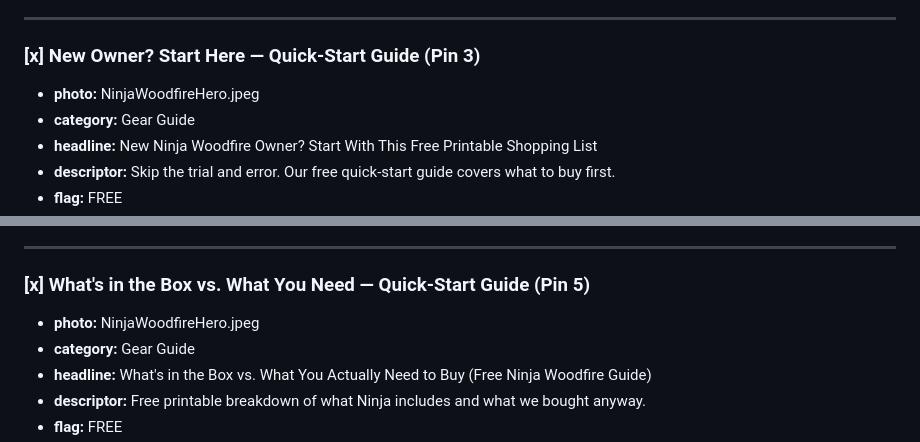
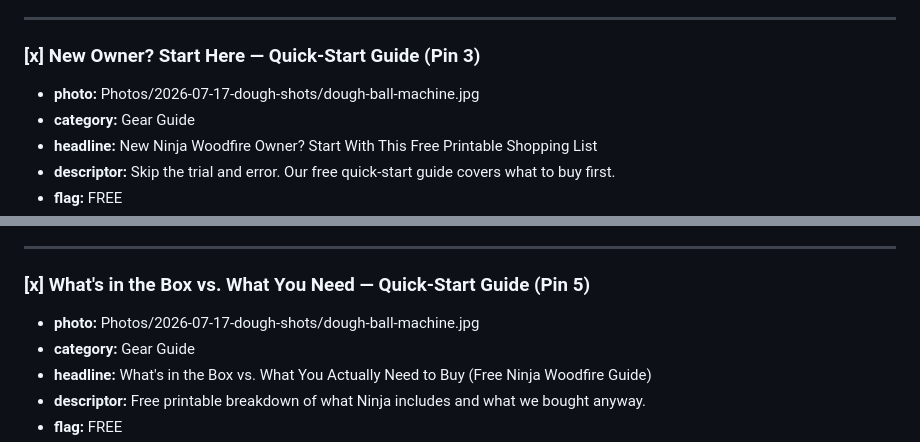
Before and after one commit to mjspinney-star/new-england-crust, a Markdown page: Pinterest/pinterest-pin-queue.md, 2 parts joined by grey strips. Rendered like a GitHub page.

Commit message:
Diversify 2 Quick-Start pin photos to reduce repetition

```diff
--- a/Pinterest/pinterest-pin-queue.md
+++ b/Pinterest/pinterest-pin-queue.md
@@ -360,7 +360,7 @@ free and printable.
 ---
 
 ### [x] New Owner? Start Here — Quick-Start Guide (Pin 3)
-- **photo:** NinjaWoodfireHero.jpeg
+- **photo:** Photos/2026-07-17-dough-shots/dough-ball-machine.jpg
 - **category:** Gear Guide
 - **headline:** New Ninja Woodfire Owner? Start With This Free Printable Shopping List
 - **descriptor:** Skip the trial and error. Our
@@ -388,7 +388,7 @@ one-page guide.
 ---
 
 ### [x] What's in the Box vs. What You Need — Quick-Start Guide (Pin 5)
-- **photo:** NinjaWoodfireHero.jpeg
+- **photo:** Photos/2026-07-17-dough-shots/dough-ball-machine.jpg
 - **category:** Gear Guide
 - **headline:** What's in the Box vs. What You Actually Need to Buy (Free Ninja Woodfire Guide)
 - **descriptor:** Free printable breakdown of
```
